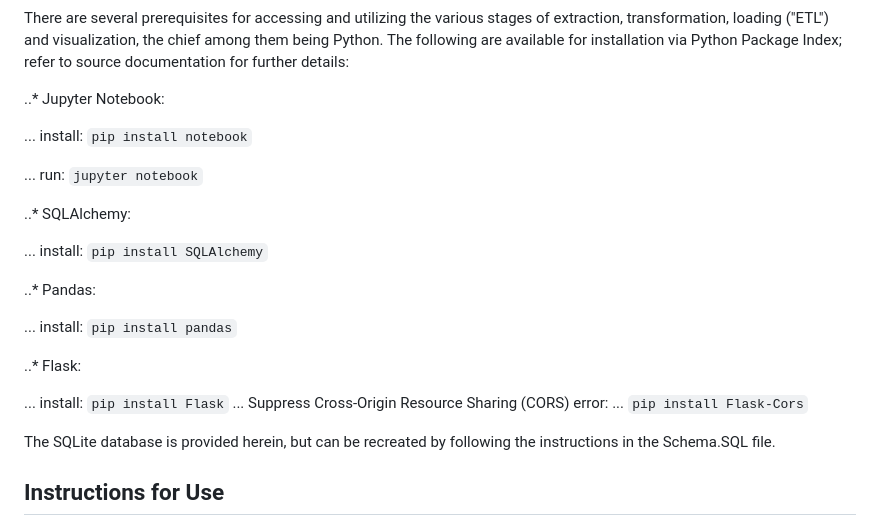
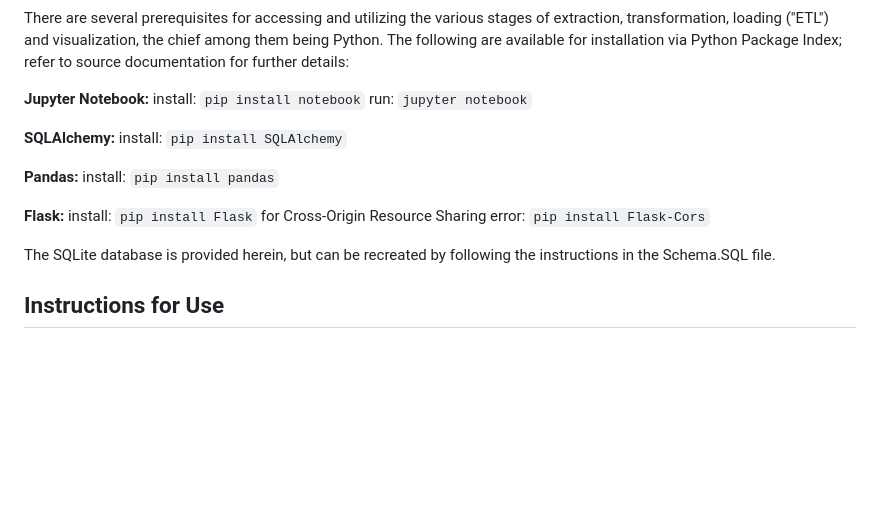
Before and after one commit to andrewjmack/covid-data-visualization, a Markdown page: README.md, the part around the change. Rendered like a GitHub page; blank space fills up the shorter version.

```diff
--- a/README.md
+++ b/README.md
@@ -28,25 +28,19 @@ Requirements for Use
 ------
 There are several prerequisites for accessing and utilizing the various stages of extraction, transformation, loading ("ETL") and visualization, the chief among them being Python. The following are available for installation via Python Package Index; refer to source documentation for further details:
 
-   ..* Jupyter Notebook:
+   **Jupyter Notebook:**
+      install: `pip install notebook`
+      run: `jupyter notebook`
 
-   ... install: `pip install notebook`
+   **SQLAlchemy:**
+      install: `pip install SQLAlchemy`
 
-   ... run: `jupyter notebook`
+   **Pandas:**
+      install: `pip install pandas`
 
-   ..* SQLAlchemy:
-
-   ... install: `pip install SQLAlchemy`
-
-   ..* Pandas:
-
-   ... install: `pip install pandas`
-
-   ..* Flask:
-
-   ... install: `pip install Flask`
-   ... Suppress Cross-Origin Resource Sharing (CORS) error:
-   ... `pip install Flask-Cors`
+   **Flask:**
+      install: `pip install Flask`
+      for Cross-Origin Resource Sharing error: `pip install Flask-Cors`
 
 The SQLite database is provided herein, but can be recreated by following the instructions in the Schema.SQL file.
 
```
